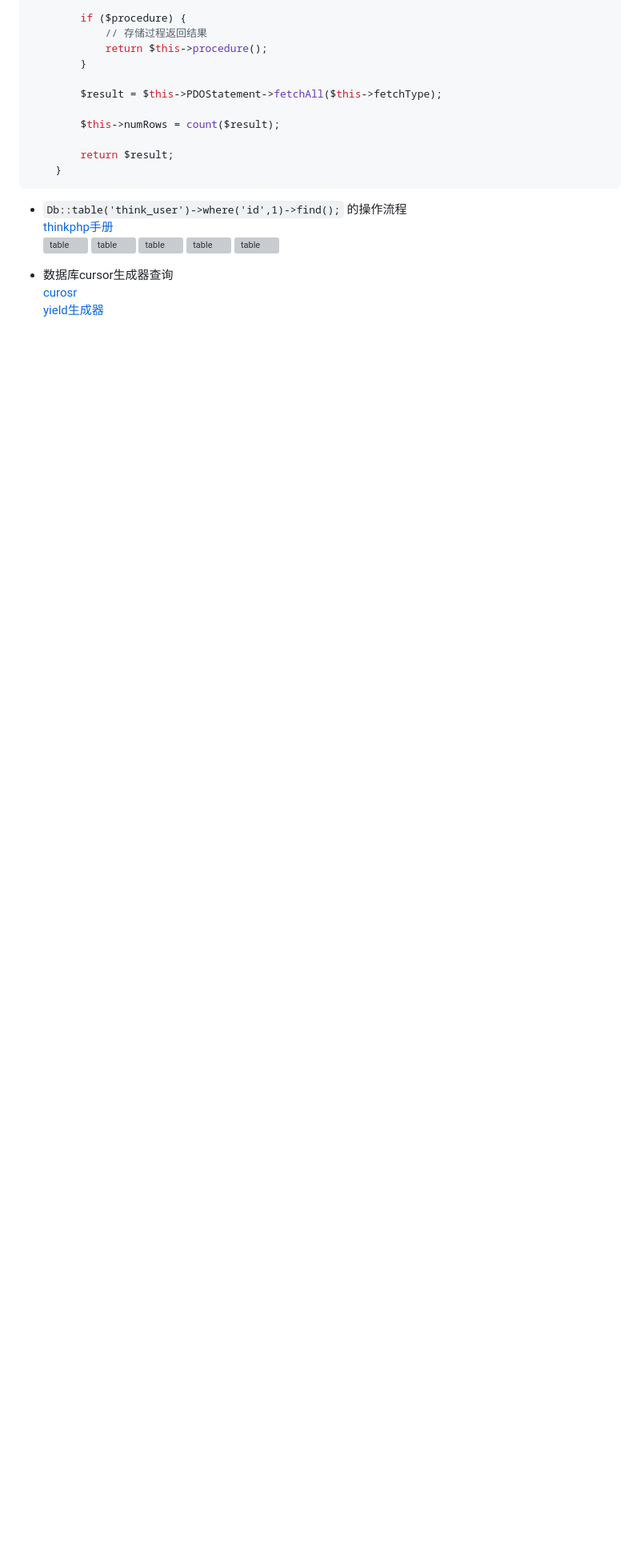
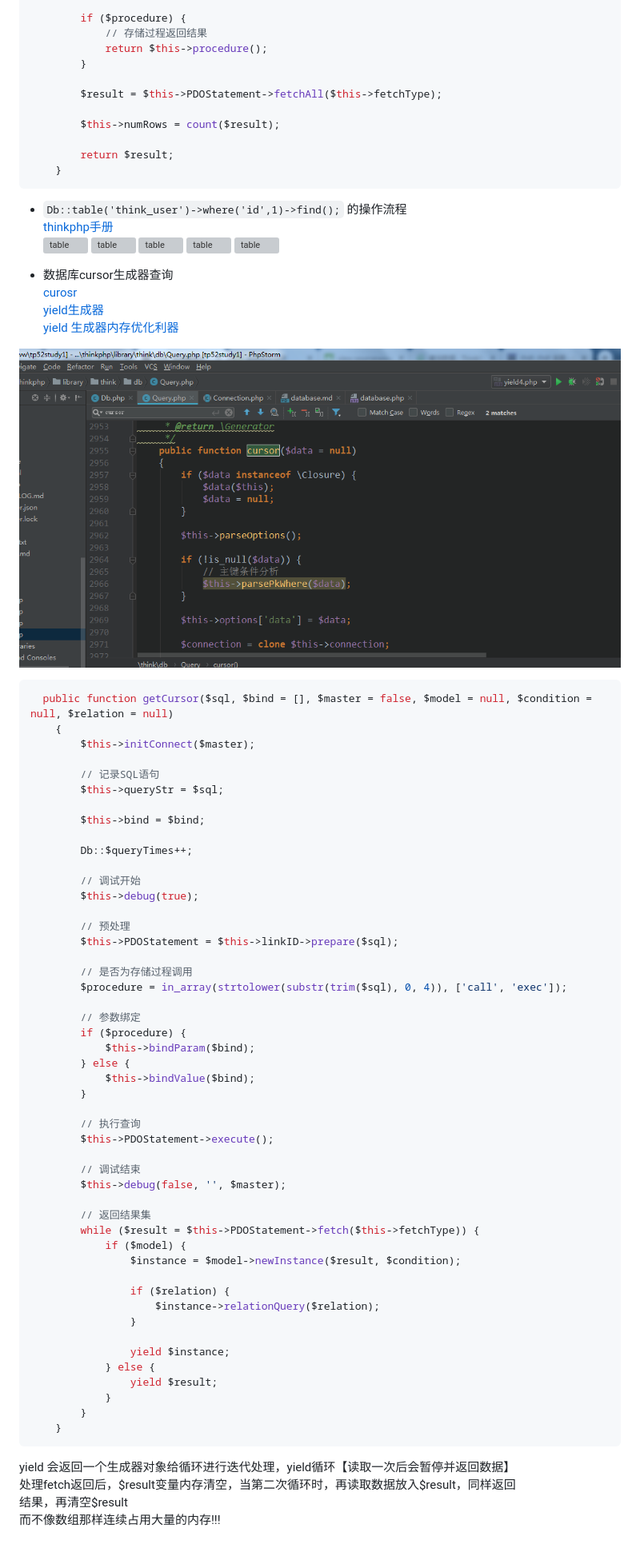
Before and after one commit to immortalChensm/thinkphp52, a Markdown page: document/database.md, the part around the change. Shown: that part at 80% size. Rendered like a GitHub page; pictures changed too: document/images/database/yield1.png (added); blank space fills up the shorter version; grey boxes are pictures that could not be loaded.

Commit message:
docs(database.md):append database yield of cursor function workflow

````diff
--- a/document/database.md
+++ b/document/database.md
@@ -187,3 +187,61 @@ protected function getResult($pdo = false, $procedure = false)
 - 数据库cursor生成器查询
 [curosr](https://www.kancloud.cn/manual/thinkphp5_1/354000)
 [yield生成器](https://www.php.net/manual/zh/language.generators.overview.php)
+[yield 生成器内存优化利器](https://www.php.net/manual/zh/language.generators.syntax.php)
+
+![curosr](images/database/yield1.png)
+```php
+  public function getCursor($sql, $bind = [], $master = false, $model = null, $condition = null, $relation = null)
+    {
+        $this->initConnect($master);
+
+        // 记录SQL语句
+        $this->queryStr = $sql;
+
+        $this->bind = $bind;
+
+        Db::$queryTimes++;
+
+        // 调试开始
+        $this->debug(true);
+
+        // 预处理
+        $this->PDOStatement = $this->linkID->prepare($sql);
+
+        // 是否为存储过程调用
+        $procedure = in_array(strtolower(substr(trim($sql), 0, 4)), ['call', 'exec']);
+
+        // 参数绑定
+        if ($procedure) {
+            $this->bindParam($bind);
+        } else {
+            $this->bindValue($bind);
+        }
+
+        // 执行查询
+        $this->PDOStatement->execute();
+
+        // 调试结束
+        $this->debug(false, '', $master);
+
+        // 返回结果集
+        while ($result = $this->PDOStatement->fetch($this->fetchType)) {
+            if ($model) {
+                $instance = $model->newInstance($result, $condition);
+
+                if ($relation) {
+                    $instance->relationQuery($relation);
+                }
+
+                yield $instance;
+            } else {
+                yield $result;
+            }
+        }
+    }
+```
+
+yield 会返回一个生成器对象给循环进行迭代处理，yield循环【读取一次后会暂停并返回数据】
+处理fetch返回后，$result变量内存清空，当第二次循环时，再读取数据放入$result，同样返回
+结果，再清空$result
+而不像数组那样连续占用大量的内存!!!
````
Also changed, not shown: 4 other files.
